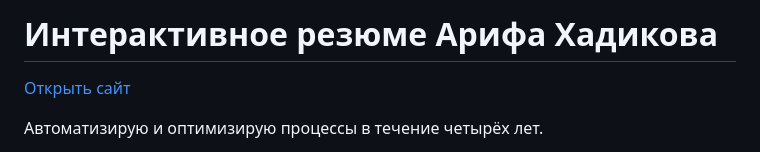
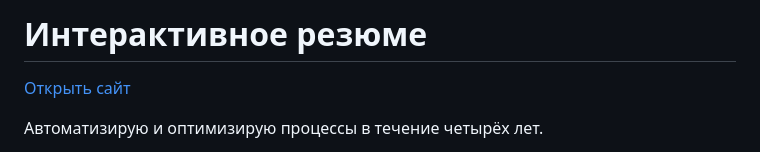
Before and after one commit to rorre26/portfolioKH, a Markdown page: README.md, the part around the change. Rendered like a GitHub page.

Commit message:
Change README
Updated the title of the README to be more concise.

```diff
--- a/README.md
+++ b/README.md
@@ -1,4 +1,4 @@
-# Интерактивное резюме Арифа Хадикова
+# Интерактивное резюме
 
 [Открыть сайт](https://rorre26.github.io/portfolioKH/)
 
```
